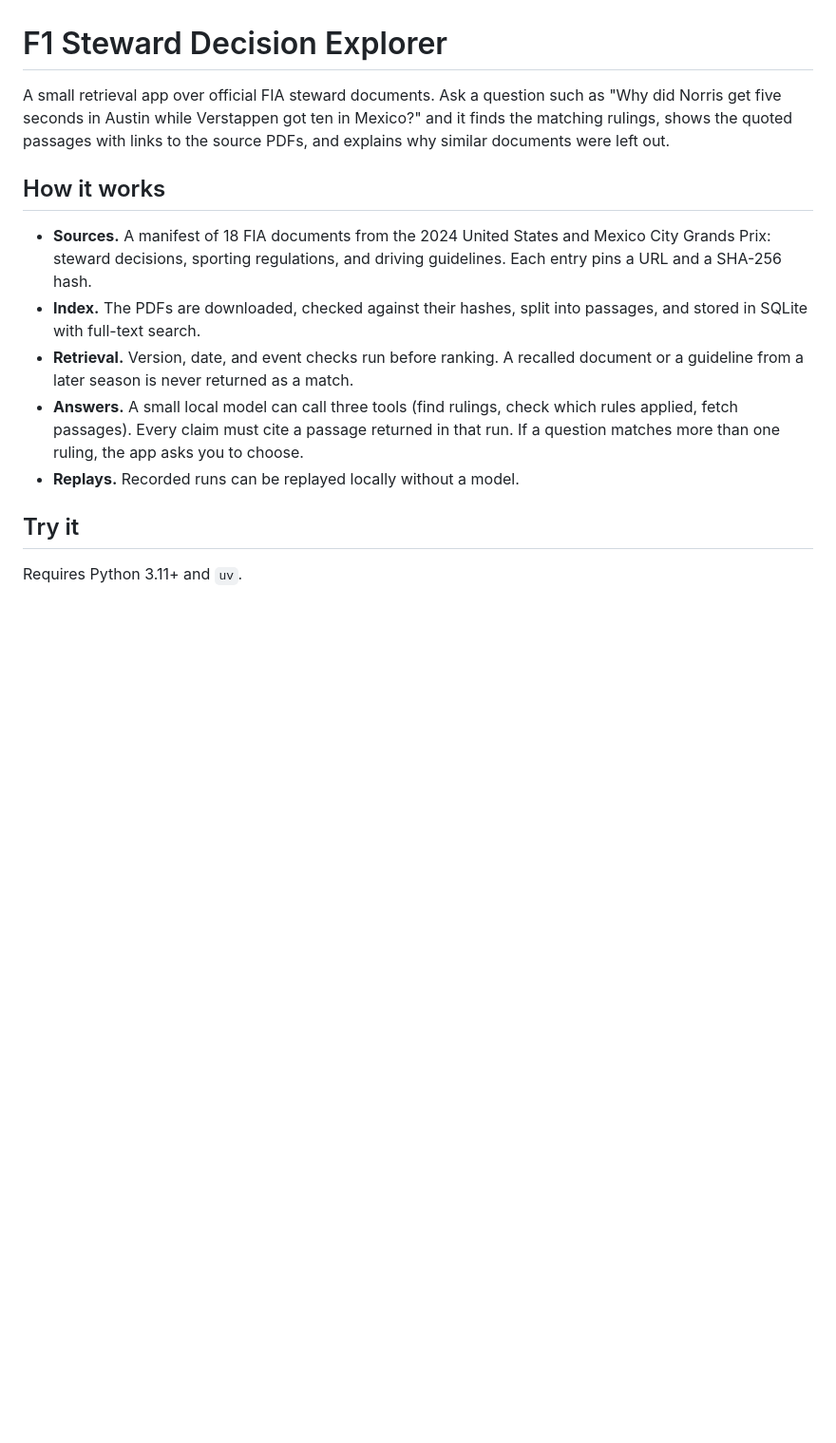
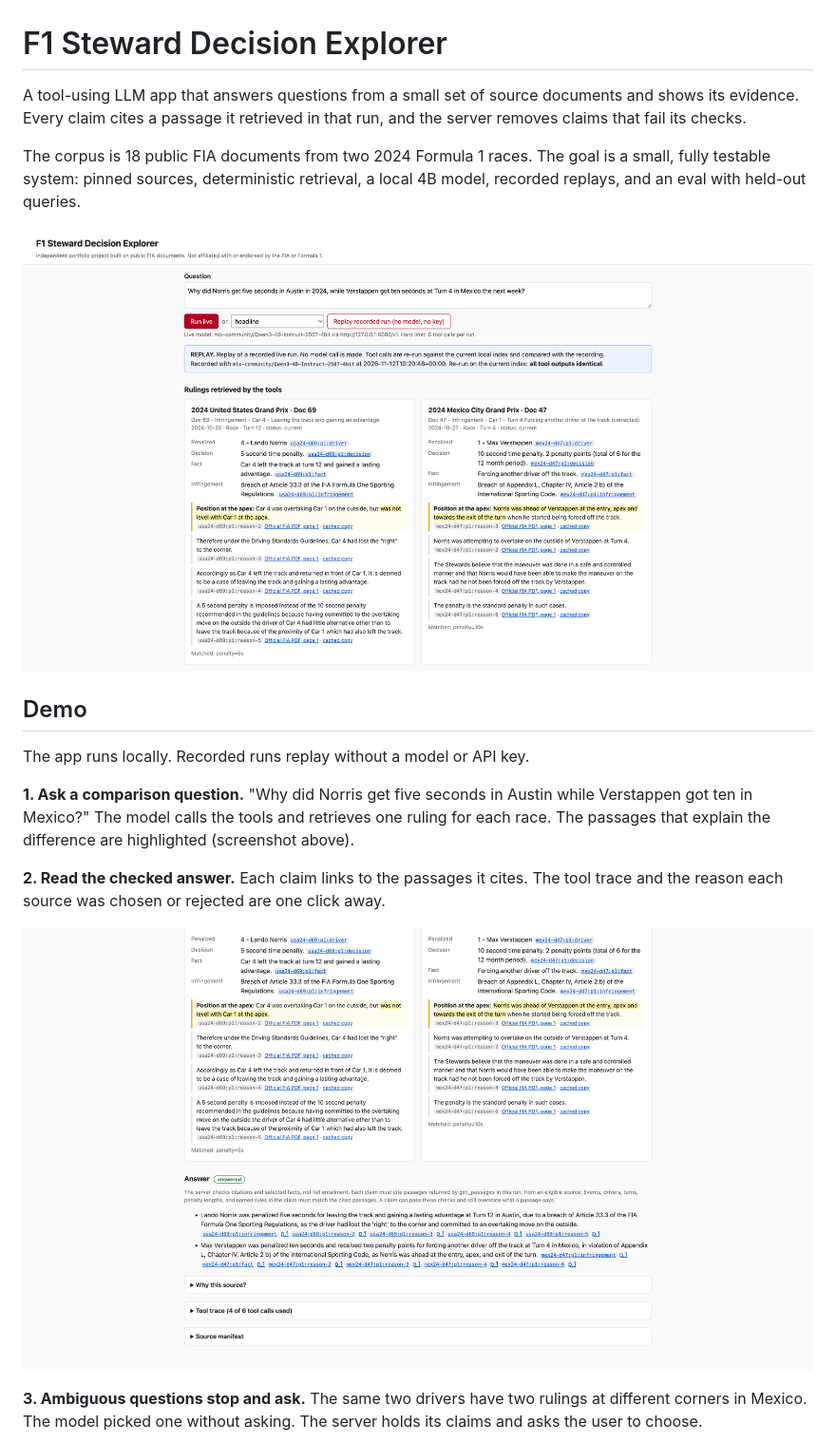
Before and after one commit to Vikramansen/f1-steward-explorer, a Markdown page: README.md, the part around one of its changes. Shown at 95% size. Drawn GitHub-style; pictures changed too: docs/images/answer.png (added), docs/images/compare.png (added); blank space fills up the shorter version.

Commit message:
Adds Demo Pics

```diff
--- a/README.md
+++ b/README.md
@@ -1,27 +1,29 @@
 # F1 Steward Decision Explorer
 
-A small retrieval app over official FIA steward documents. Ask a question
-such as "Why did Norris get five seconds in Austin while Verstappen got ten
-in Mexico?" and it finds the matching rulings, shows the quoted passages
-with links to the source PDFs, and explains why similar documents were
-left out.
+A tool-using LLM app that answers questions from a small set of source documents and shows
+its evidence. Every claim cites a passage it retrieved in that run, and the server removes
+claims that fail its checks.
 
-## How it works
+The corpus is 18 public FIA documents from two 2024 Formula 1 races. The goal is a small,
+fully testable system: pinned sources, deterministic retrieval, a local 4B model, recorded
+replays, and an eval with held-out queries.
 
-- **Sources.** A manifest of 18 FIA documents from the 2024 United States
-  and Mexico City Grands Prix: steward decisions, sporting regulations, and
-  driving guidelines. Each entry pins a URL and a SHA-256 hash.
-- **Index.** The PDFs are downloaded, checked against their hashes, split
-  into passages, and stored in SQLite with full-text search.
-- **Retrieval.** Version, date, and event checks run before ranking. A
-  recalled document or a guideline from a later season is never returned
-  as a match.
-- **Answers.** A small local model can call three tools (find rulings,
-  check which rules applied, fetch passages). Every claim must cite a
-  passage returned in that run. If a question matches more than one
-  ruling, the app asks you to choose.
-- **Replays.** Recorded runs can be replayed locally without a model.
+![Two rulings retrieved side by side, with the key passages highlighted](docs/images/compare.png)
 
-## Try it
+## Demo
 
-Requires Python 3.11+ and `uv`.
+The app runs locally. Recorded runs replay without a model or API key.
+
+**1. Ask a comparison question.** "Why did Norris get five seconds in Austin while Verstappen
+got ten in Mexico?" The model calls the tools and retrieves one ruling for each race. The
+passages that explain the difference are highlighted (screenshot above).
+
+**2. Read the checked answer.** Each claim links to the passages it cites. The tool trace and
+the reason each source was chosen or rejected are one click away.
+
+![Answer with claims linked to cited passages](docs/images/answer.png)
+
+**3. Ambiguous questions stop and ask.** The same two drivers have two rulings at different
+corners in Mexico. The model picked one without asking. The server holds its claims and asks
+the user to choose.
+
```
Also changed, not shown: other parts of README.md (+64 -5 lines), docs/images/choice.png (added).
